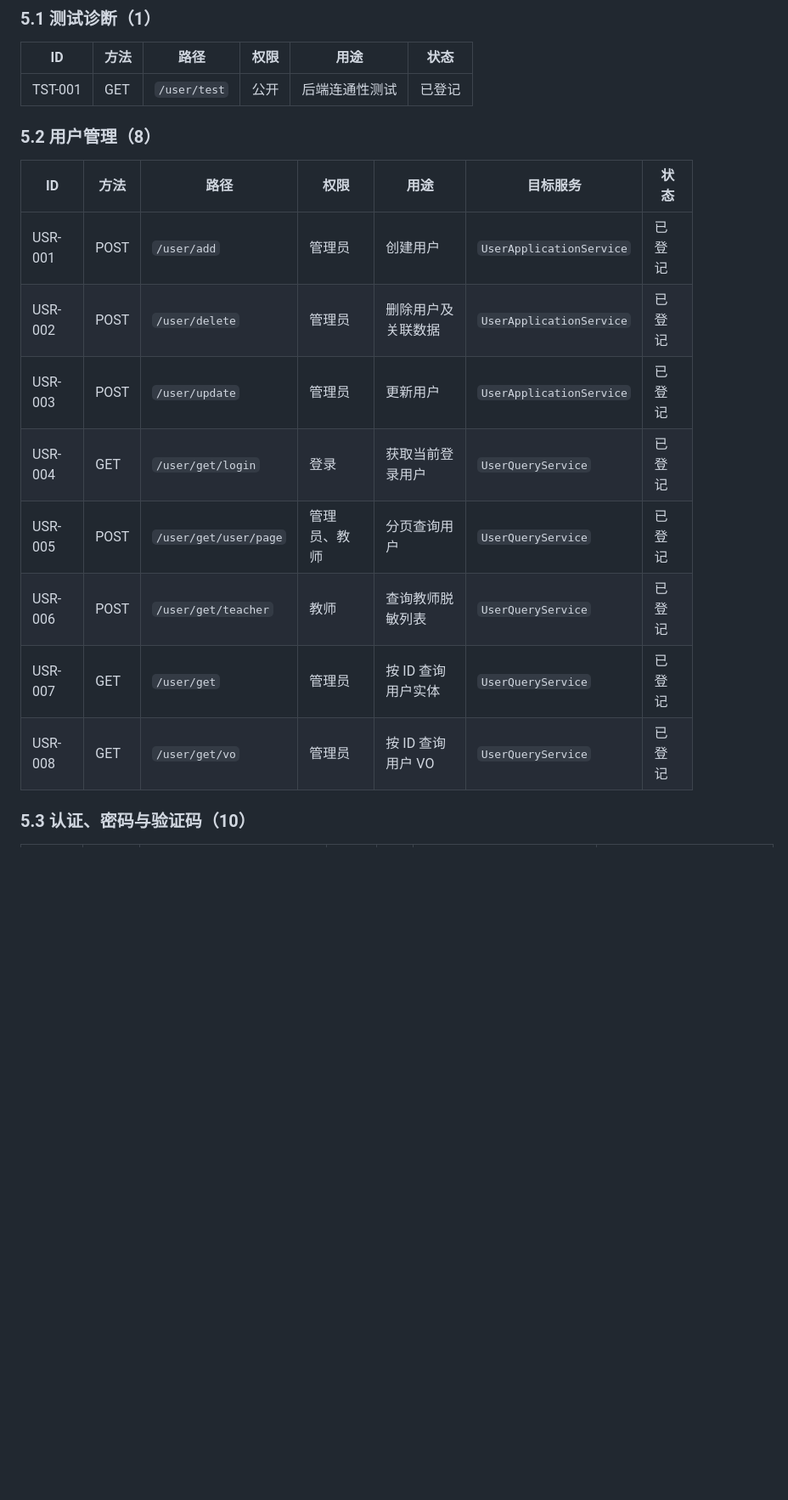
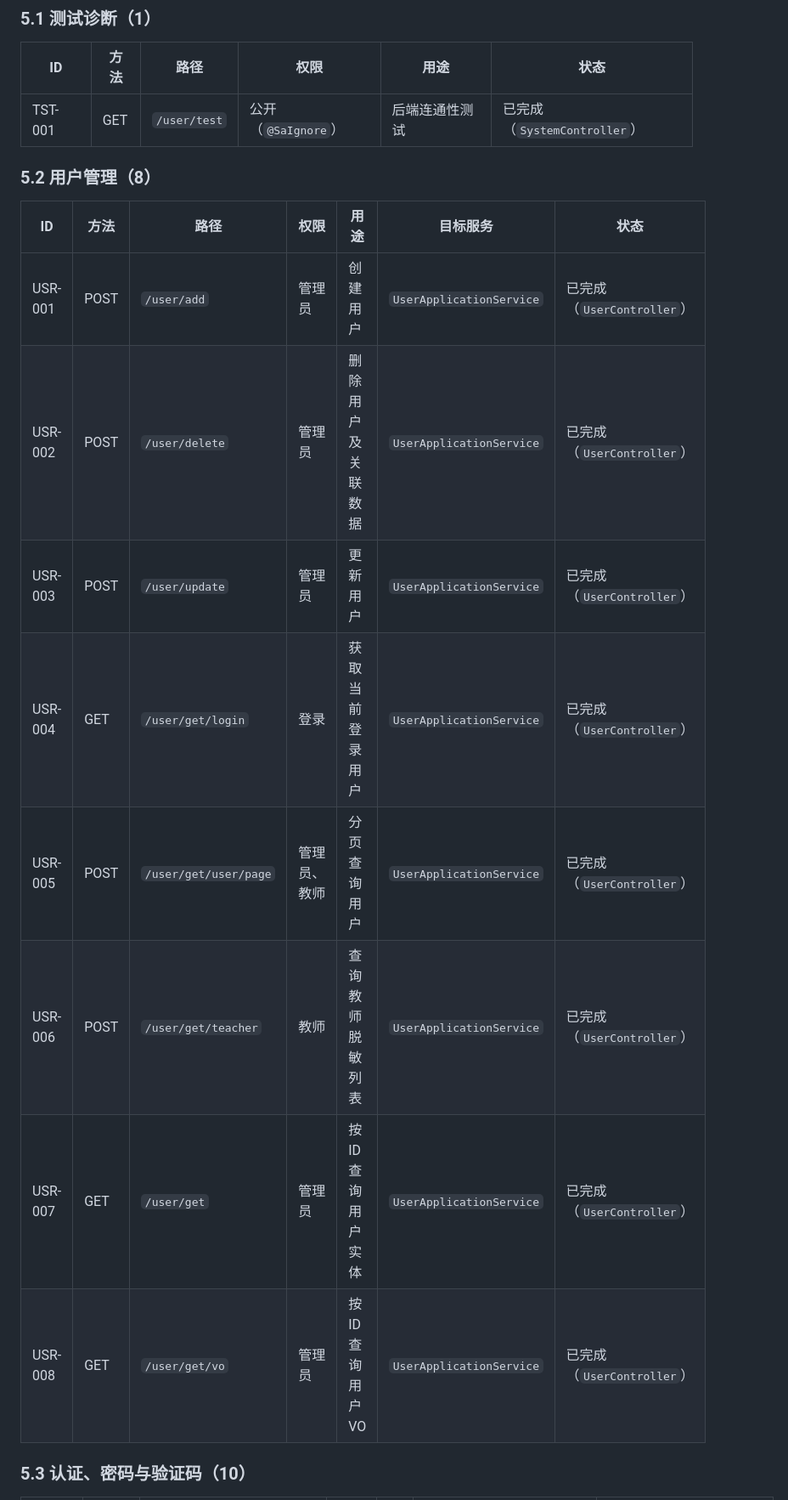
Before and after one commit to wobushi041/NCG-Graduation-Topic-Selection-System, a Markdown page: docs/HTTP_API_REFACTOR_STATUS.md, the part around one of its changes. Shown at 85% size. Rendered like a GitHub page; blank space fills up the shorter version.

Commit message:
docs(user-policy): 记录系统开关配置与用户管理域Wave3重构完成状态与交付文档

```diff
--- a/docs/HTTP_API_REFACTOR_STATUS.md
+++ b/docs/HTTP_API_REFACTOR_STATUS.md
@@ -114,20 +114,20 @@ HTTP / JSON
 
 | ID | 方法 | 路径 | 权限 | 用途 | 状态 |
 |---|---|---|---|---|---|
-| TST-001 | GET | `/user/test` | 公开 | 后端连通性测试 | 已登记 |
+| TST-001 | GET | `/user/test` | 公开（`@SaIgnore`） | 后端连通性测试 | 已完成（`SystemController`） |
 
 ### 5.2 用户管理（8）
 
 | ID | 方法 | 路径 | 权限 | 用途 | 目标服务 | 状态 |
 |---|---|---|---|---|---|---|
-| USR-001 | POST | `/user/add` | 管理员 | 创建用户 | `UserApplicationService` | 已登记 |
-| USR-002 | POST | `/user/delete` | 管理员 | 删除用户及关联数据 | `UserApplicationService` | 已登记 |
-| USR-003 | POST | `/user/update` | 管理员 | 更新用户 | `UserApplicationService` | 已登记 |
-| USR-004 | GET | `/user/get/login` | 登录 | 获取当前登录用户 | `UserQueryService` | 已登记 |
-| USR-005 | POST | `/user/get/user/page` | 管理员、教师 | 分页查询用户 | `UserQueryService` | 已登记 |
-| USR-006 | POST | `/user/get/teacher` | 教师 | 查询教师脱敏列表 | `UserQueryService` | 已登记 |
-| USR-007 | GET | `/user/get` | 管理员 | 按 ID 查询用户实体 | `UserQueryService` | 已登记 |
-| USR-008 | GET | `/user/get/vo` | 管理员 | 按 ID 查询用户 VO | `UserQueryService` | 已登记 |
+| USR-001 | POST | `/user/add` | 管理员 | 创建用户 | `UserApplicationService` | 已完成（`UserController`） |
+| USR-002 | POST | `/user/delete` | 管理员 | 删除用户及关联数据 | `UserApplicationService` | 已完成（`UserController`） |
+| USR-003 | POST | `/user/update` | 管理员 | 更新用户 | `UserApplicationService` | 已完成（`UserController`） |
+| USR-004 | GET | `/user/get/login` | 登录 | 获取当前登录用户 | `UserApplicationService` | 已完成（`UserController`） |
+| USR-005 | POST | `/user/get/user/page` | 管理员、教师 | 分页查询用户 | `UserApplicationService` | 已完成（`UserController`） |
+| USR-006 | POST | `/user/get/teacher` | 教师 | 查询教师脱敏列表 | `UserApplicationService` | 已完成（`UserController`） |
+| USR-007 | GET | `/user/get` | 管理员 | 按 ID 查询用户实体 | `UserApplicationService` | 已完成（`UserController`） |
+| USR-008 | GET | `/user/get/vo` | 管理员 | 按 ID 查询用户 VO | `UserApplicationService` | 已完成（`UserController`） |
 
 ### 5.3 认证、密码与验证码（10）
 
```
Also changed, not shown: other parts of docs/HTTP_API_REFACTOR_STATUS.md (+30 -18 lines), docs/USER_POLICY_REFACTOR_COMPLETION.md (added, +61 -0 lines).
